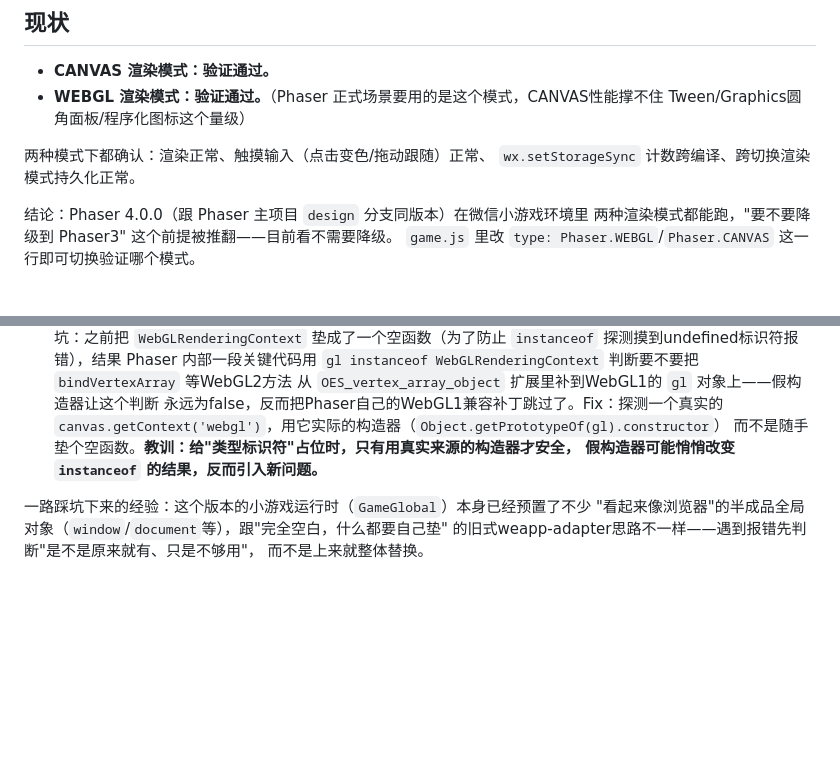
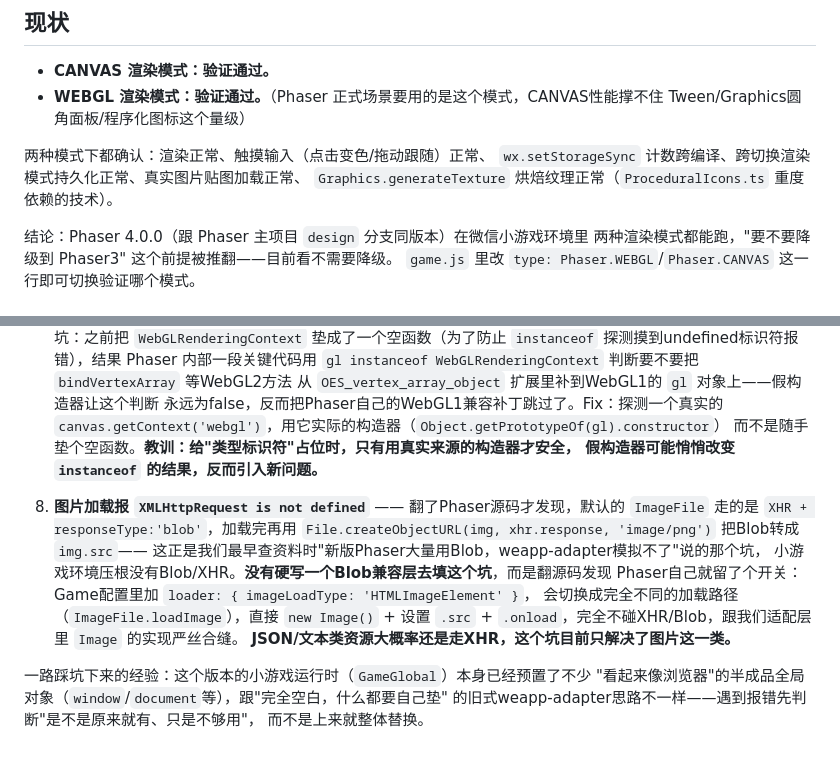
Before and after one commit to shilover/Phaser4-for-wechat, a Markdown page: README.md, 2 parts joined by grey strips. Rendered like a GitHub page; blank space fills up the shorter version.

```diff
--- a/README.md
+++ b/README.md
@@ -11,7 +11,8 @@ Phaser3。这个仓库就是这个验证过程的最小可复现例子。
   Tween/Graphics圆角面板/程序化图标这个量级）
 
 两种模式下都确认：渲染正常、触摸输入（点击变色/拖动跟随）正常、
-`wx.setStorageSync` 计数跨编译、跨切换渲染模式持久化正常。
+`wx.setStorageSync` 计数跨编译、跨切换渲染模式持久化正常、真实图片贴图加载正常、
+`Graphics.generateTexture` 烘焙纹理正常（`ProceduralIcons.ts` 重度依赖的技术）。
 
 结论：Phaser 4.0.0（跟 Phaser 主项目 `design` 分支同版本）在微信小游戏环境里
 两种渲染模式都能跑，"要不要降级到 Phaser3" 这个前提被推翻——目前看不需要降级。
@@ -64,6 +65,16 @@ npm install
    而不是随手垫个空函数。**教训：给"类型标识符"占位时，只有用真实来源的构造器才安全，
    假构造器可能悄悄改变 `instanceof` 的结果，反而引入新问题。**
 
+8. **图片加载报 `XMLHttpRequest is not defined`** —— 翻了Phaser源码才发现，默认的
+   `ImageFile` 走的是 `XHR + responseType:'blob'`，加载完再用
+   `File.createObjectURL(img, xhr.response, 'image/png')` 把Blob转成`img.src`——
+   这正是我们最早查资料时"新版Phaser大量用Blob，weapp-adapter模拟不了"说的那个坑，
+   小游戏环境压根没有Blob/XHR。**没有硬写一个Blob兼容层去填这个坑**，而是翻源码发现
+   Phaser自己就留了个开关：Game配置里加 `loader: { imageLoadType: 'HTMLImageElement' }`，
+   会切换成完全不同的加载路径（`ImageFile.loadImage`），直接 `new Image()` + 设置
+   `.src` + `.onload`，完全不碰XHR/Blob，跟我们适配层里 `Image` 的实现严丝合缝。
+   **JSON/文本类资源大概率还是走XHR，这个坑目前只解决了图片这一类。**
+
 一路踩坑下来的经验：这个版本的小游戏运行时（`GameGlobal`）本身已经预置了不少
 "看起来像浏览器"的半成品全局对象（`window`/`document`等），跟"完全空白，什么都要自己垫"
 的旧式weapp-adapter思路不一样——遇到报错先判断"是不是原来就有、只是不够用"，
```
Also changed, not shown: images/test-texture.png (added), 1 other file.
